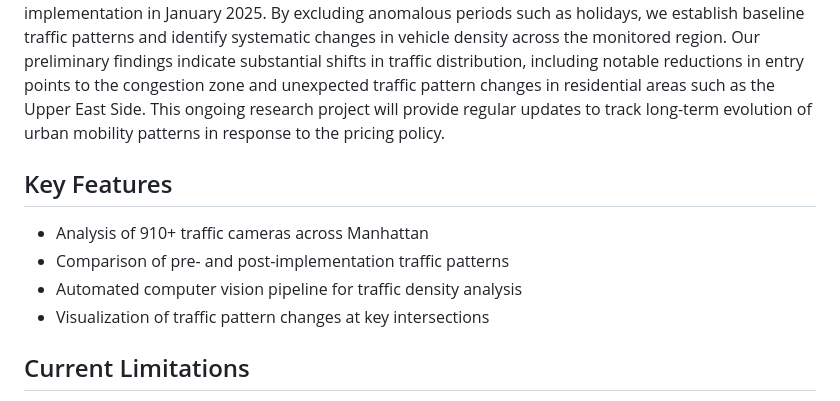
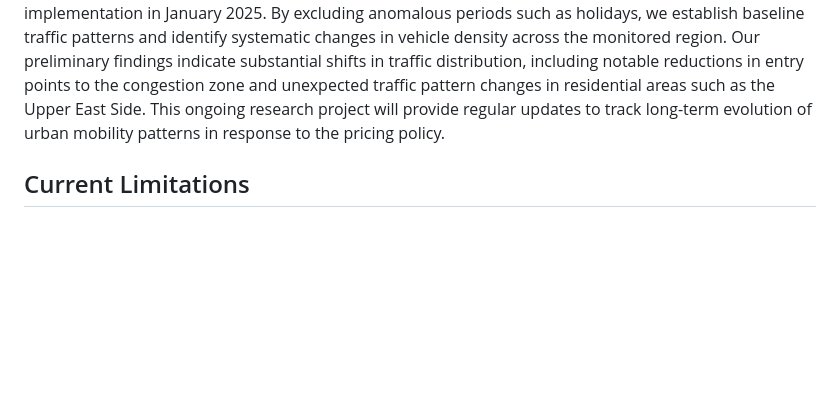
Before and after one commit to mkturkcan/congestionpricing, a Markdown page: README.md, the part around the change. GitHub-like rendering; blank space fills up the shorter version.

```diff
--- a/README.md
+++ b/README.md
@@ -14,13 +14,6 @@ Using a computer vision framework applied to a network of 910 NYC traffic camera
 ## Abstract
 
 We examine the impact of New York City's congestion pricing program through automated analysis of traffic camera data. Our computer vision pipeline processes footage from over 900 cameras distributed throughout Manhattan, comparing traffic patterns from November 2024 through the program's implementation in January 2025. By excluding anomalous periods such as holidays, we establish baseline traffic patterns and identify systematic changes in vehicle density across the monitored region. Our preliminary findings indicate substantial shifts in traffic distribution, including notable reductions in entry points to the congestion zone and unexpected traffic pattern changes in residential areas such as the Upper East Side. This ongoing research project will provide regular updates to track long-term evolution of urban mobility patterns in response to the pricing policy.
-
-## Key Features
-
-- Analysis of 910+ traffic cameras across Manhattan
-- Comparison of pre- and post-implementation traffic patterns
-- Automated computer vision pipeline for traffic density analysis
-- Visualization of traffic pattern changes at key intersections
 
 ## Current Limitations
 
```
